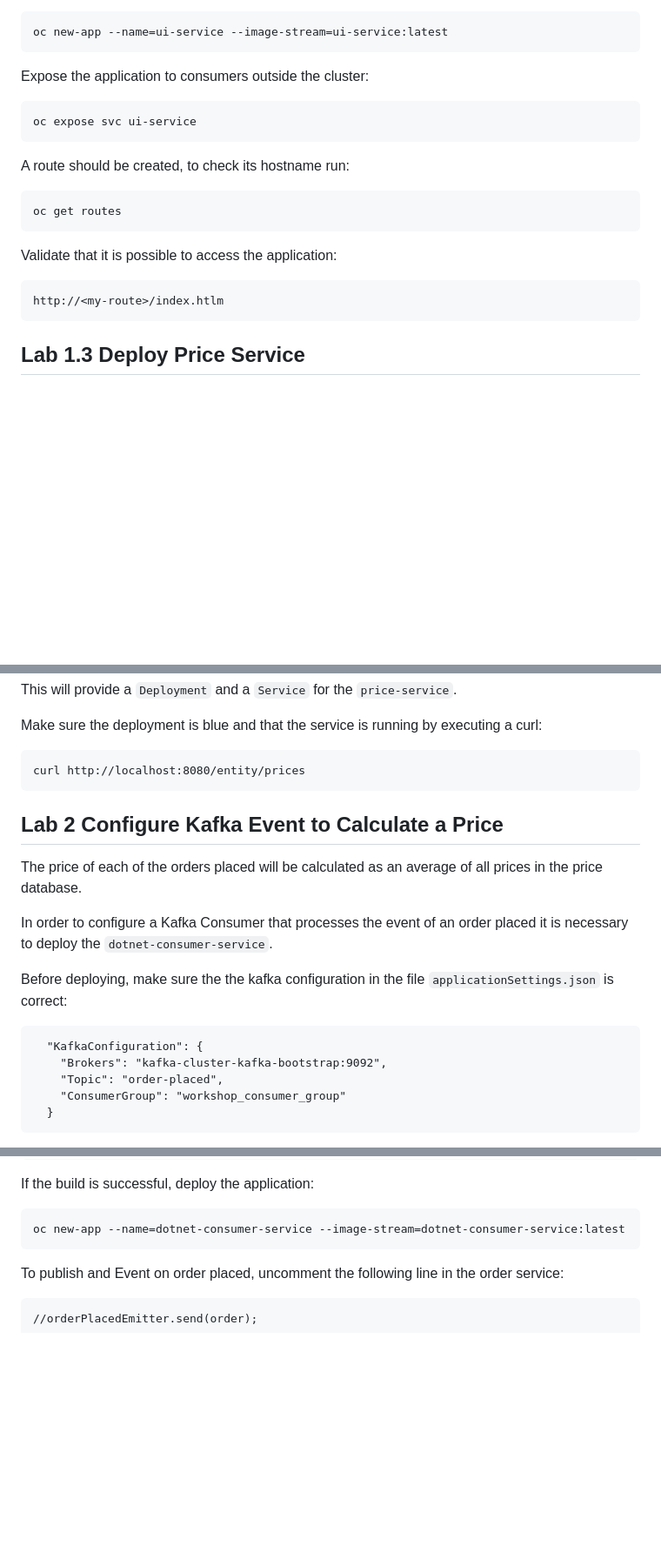
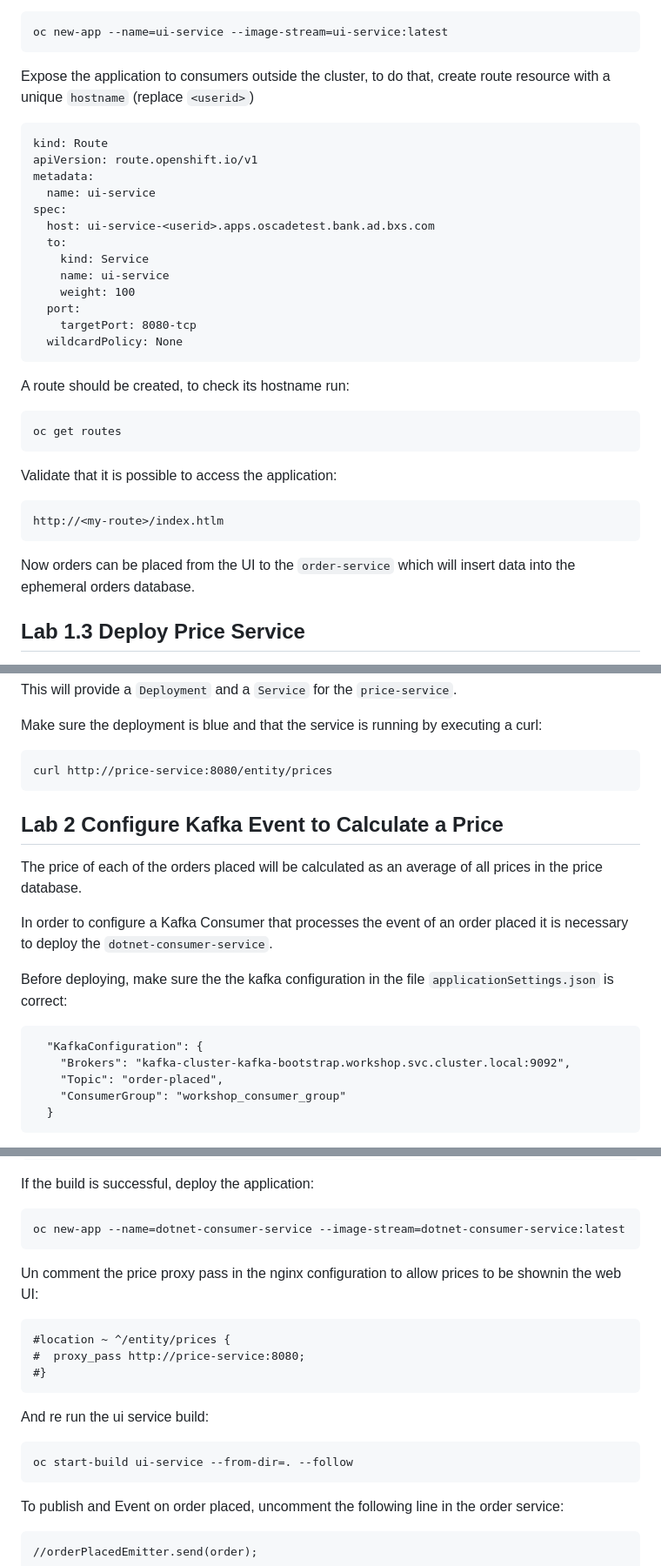
Before and after one commit to crossvale-inc/ocp-cloud-native-workshop, a Markdown page: README.md, 3 parts joined by grey strips. Shown: that part at 87% size. Drawn GitHub-style; blank space fills up the shorter version.

Commit message:
Improve readme

````diff
--- a/README.md
+++ b/README.md
@@ -177,10 +177,22 @@ Create a new application from the created image:
 oc new-app --name=ui-service --image-stream=ui-service:latest
 ```
 
-Expose the application to consumers outside the cluster:
+Expose the application to consumers outside the cluster, to do that, create route resource with a unique `hostname` (replace `<userid>`)
 
 ```
-oc expose svc ui-service
+kind: Route
+apiVersion: route.openshift.io/v1
+metadata:
+  name: ui-service
+spec:
+  host: ui-service-<userid>.apps.oscadetest.bank.ad.bxs.com
+  to:
+    kind: Service
+    name: ui-service
+    weight: 100
+  port:
+    targetPort: 8080-tcp
+  wildcardPolicy: None
 ```
 
 A route should be created, to check its hostname run:
@@ -194,6 +206,8 @@ Validate that it is possible to access the application:
 ```
 http://<my-route>/index.htlm
 ```
+
+Now orders can be placed from the UI to the `order-service` which will insert data into the ephemeral orders database.
 
 
 ## Lab 1.3 Deploy Price Service
@@ -262,7 +276,7 @@ This will provide a `Deployment` and a `Service` for the `price-service`.
 Make sure the deployment is blue and that the service is running by executing a curl:
 
 ```
-curl http://localhost:8080/entity/prices
+curl http://price-service:8080/entity/prices
 ```
 
 ## Lab 2 Configure Kafka Event to Calculate a Price
@@ -275,7 +289,7 @@ Before deploying, make sure the the kafka configuration in the file `application
 
 ```
   "KafkaConfiguration": {
-    "Brokers": "kafka-cluster-kafka-bootstrap:9092",
+    "Brokers": "kafka-cluster-kafka-bootstrap.workshop.svc.cluster.local:9092",
     "Topic": "order-placed",
     "ConsumerGroup": "workshop_consumer_group"
   }
@@ -299,6 +313,20 @@ If the build is successful, deploy the application:
 
 ```
 oc new-app --name=dotnet-consumer-service --image-stream=dotnet-consumer-service:latest
+```
+
+Un comment the price proxy pass in the nginx configuration to allow prices to be shownin the web UI:
+
+```
+#location ~ ^/entity/prices {
+#  proxy_pass http://price-service:8080;
+#}
+```
+
+And re run the ui service build:
+
+```
+oc start-build ui-service --from-dir=. --follow
 ```
 
 To publish and Event on order placed, uncomment the following line in the order service:
````
